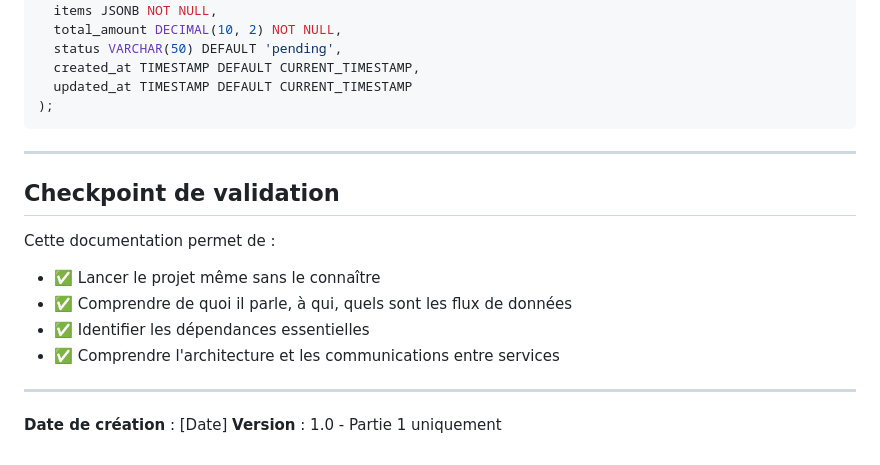
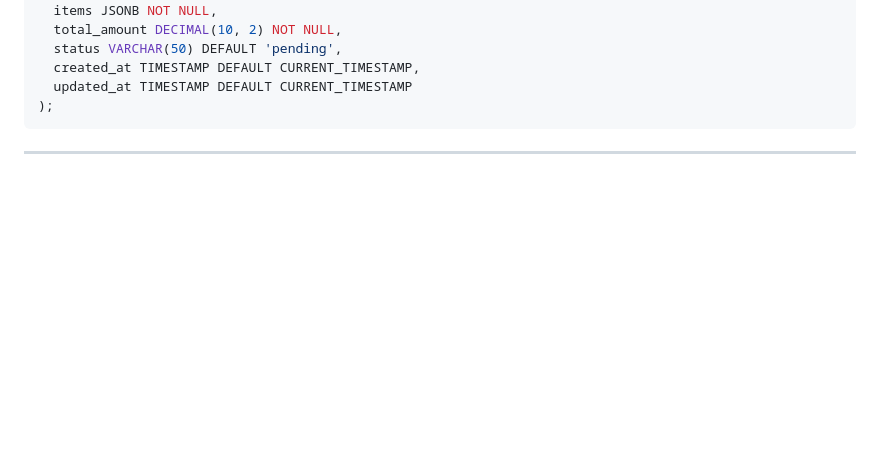
Before and after one commit to LeBoogiepop/DevSecOps, a Markdown page: docs/TP-DevSecOps.md, the part around the change. Drawn GitHub-style; blank space fills up the shorter version.

Commit message:
Mise à jour README

````diff
--- a/docs/TP-DevSecOps.md
+++ b/docs/TP-DevSecOps.md
@@ -230,16 +230,3 @@ CREATE TABLE orders (
 ```
 
 ---
-
-## Checkpoint de validation
-
-Cette documentation permet de :
-- ✅ Lancer le projet même sans le connaître
-- ✅ Comprendre de quoi il parle, à qui, quels sont les flux de données
-- ✅ Identifier les dépendances essentielles
-- ✅ Comprendre l'architecture et les communications entre services
-
----
-
-**Date de création** : [Date]
-**Version** : 1.0 - Partie 1 uniquement
````
